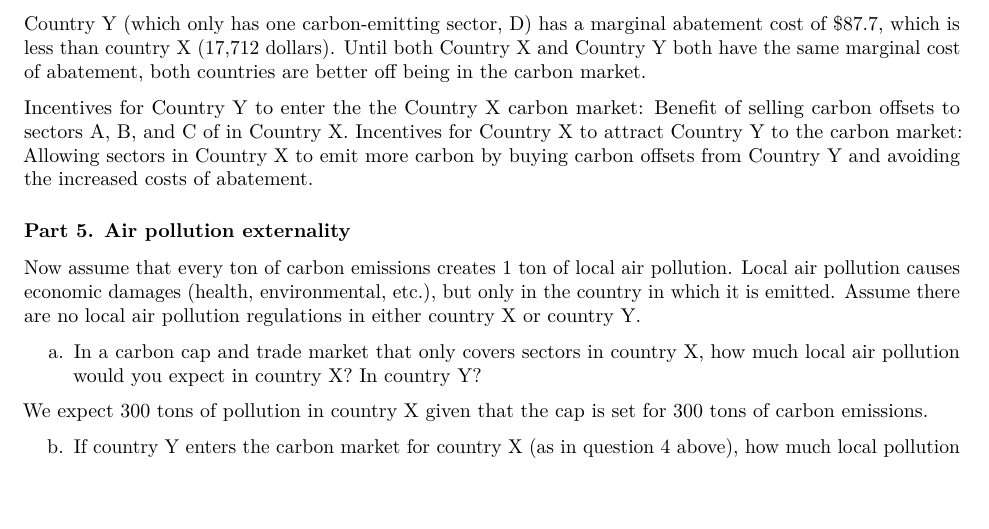
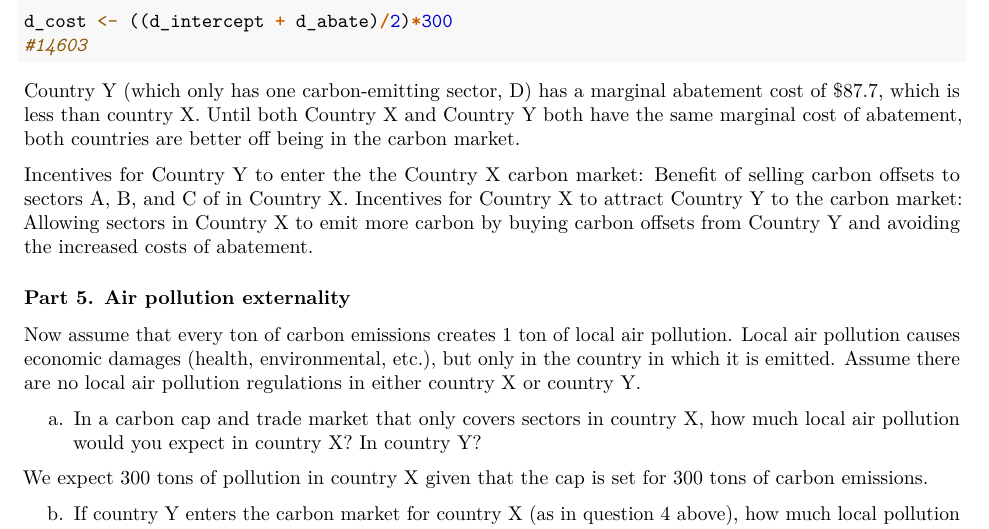
Before and after one commit to camilabobroff/ESM-204-HW4, an R Markdown document (hw4.Rmd): part of page 12 of 13, cut at the place of the change, the shorter picture padded with empty space. Rendered offline with R 4.5, knitr and Pandoc, then LaTeX, with nearby package versions; some code elsewhere in the file could not run offline; column names are cleaned by a stand-in for the janitor package.

Commit message:
not much changed

````diff
--- a/hw4.Rmd
+++ b/hw4.Rmd
@@ -464,9 +461,12 @@ Again, without any co-benefits, suppose that country Y (which only has one carbo
 d_abate <- d_curve(300)
 # 87.7
 
+d_cost <- ((d_intercept + d_abate)/2)*300
+#14603
+
 ```
 
-Country Y (which only has one carbon-emitting sector, D) has a marginal abatement cost of $87.7, which is less than country X (17,712 dollars). Until both Country X and Country Y both have the same marginal cost of abatement, both countries are better off being in the carbon market.
+Country Y (which only has one carbon-emitting sector, D) has a marginal abatement cost of $87.7, which is less than country X. Until both Country X and Country Y both have the same marginal cost of abatement, both countries are better off being in the carbon market.
 
 Incentives for Country Y to enter the the Country X carbon market: Benefit of selling carbon offsets to sectors A, B, and C of in Country X.
 Incentives for Country X to attract Country Y to the carbon market: Allowing sectors in Country X to emit more carbon by buying carbon offsets from Country Y and avoiding the increased costs of abatement.
````
Also changed, not shown: hw4.Rmd (3 more changed lines).
